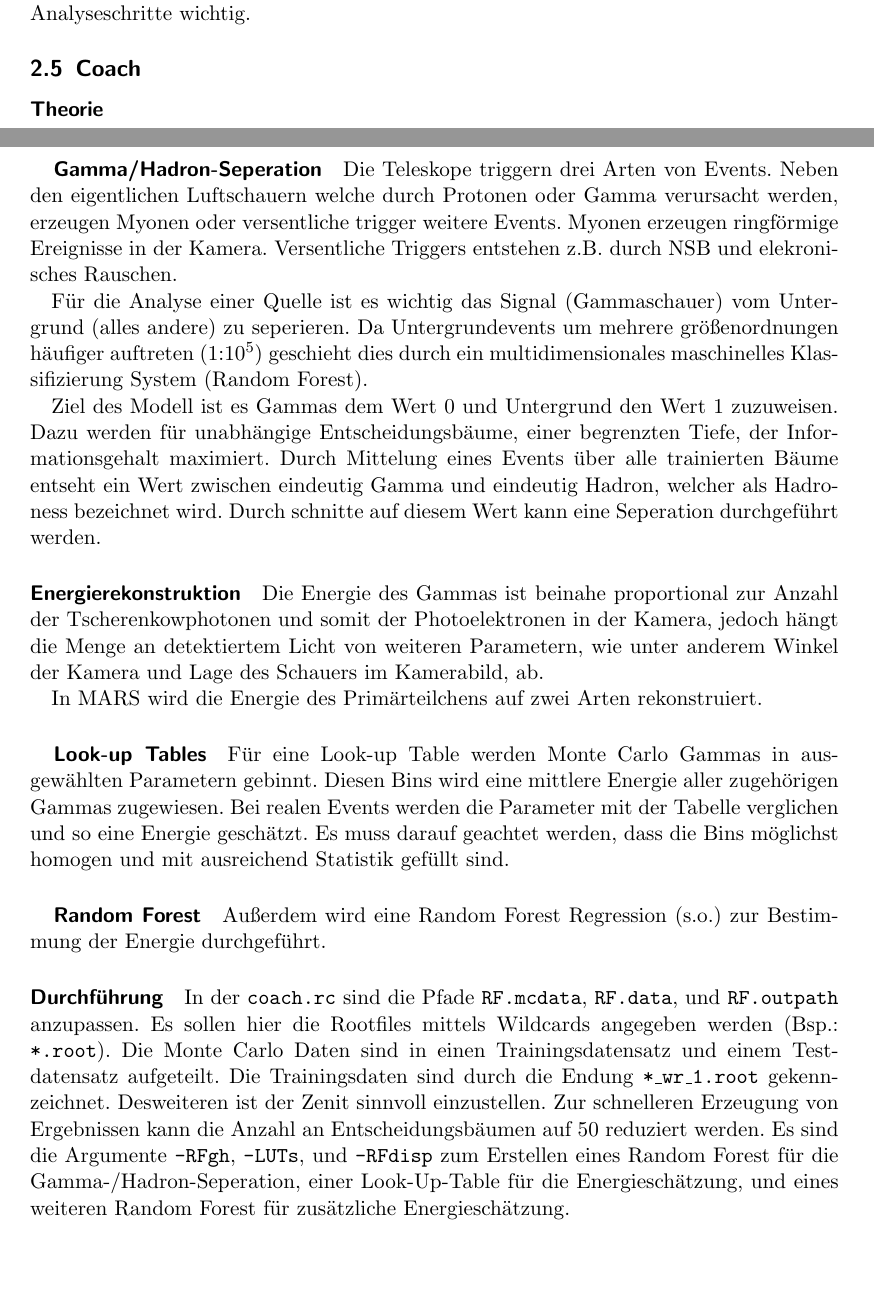
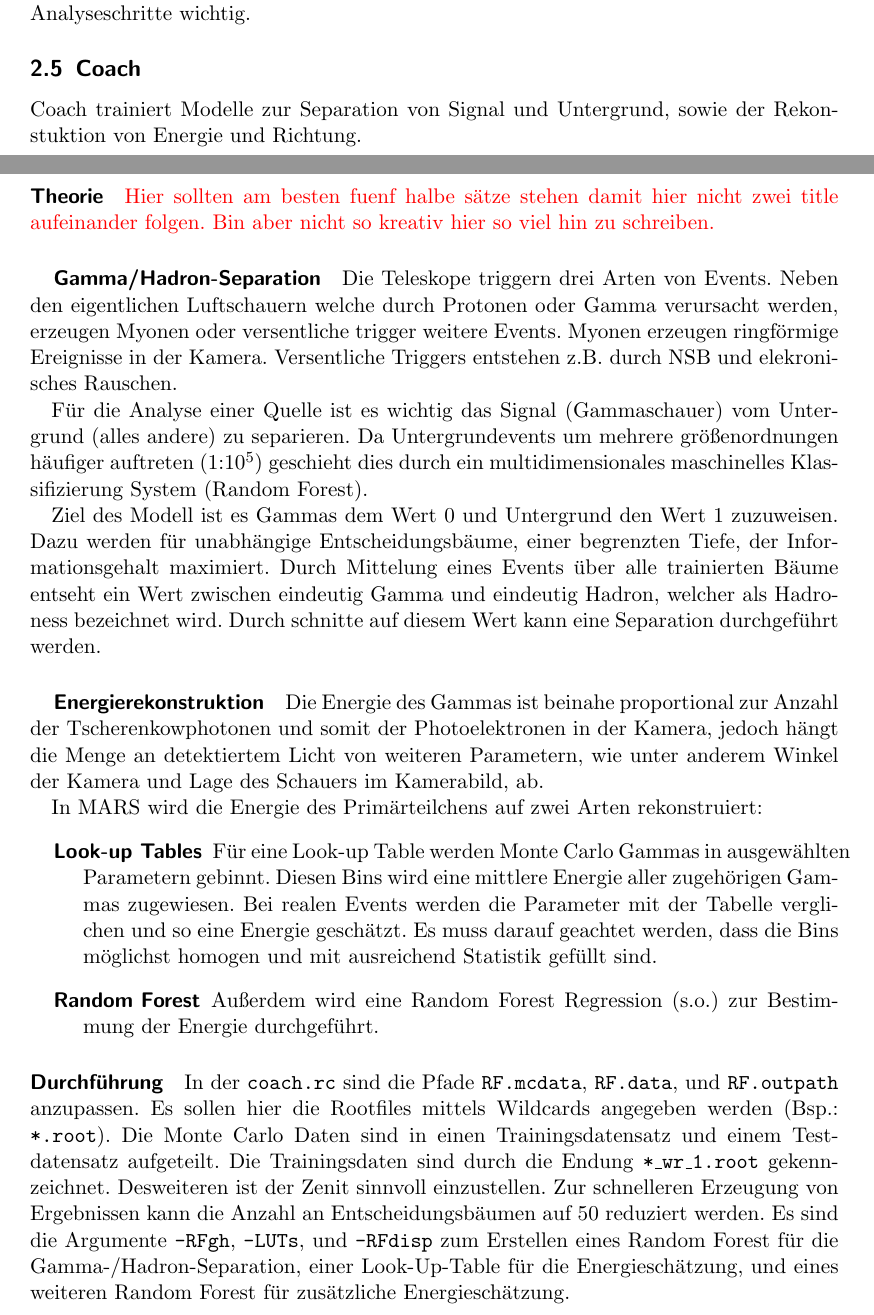
Before and after one commit to nbiederbeck/masterpraktikum, a LaTeX document (06-20181114-Lehrstuhlversuch/anleitung/anleitung.tex, which reads 06-20181114-Lehrstuhlversuch/anleitung/content/mars/coach.tex): two parts of pages 6 and 7 of 9, joined at a grey line, cut so that both start at the same text, the shorter picture padded with empty space. Compiled offline with pdfLaTeX.

Commit message:
add some regression

```diff
--- a/06-20181114-Lehrstuhlversuch/anleitung/content/mars/coach.tex
+++ b/06-20181114-Lehrstuhlversuch/anleitung/content/mars/coach.tex
@@ -1,10 +1,13 @@
 \subsection{Coach}%
 \label{sub:coach}
-
+Coach trainiert Modelle zur Separation von Signal und Untergrund,
+sowie der Rekonstuktion von Energie und Richtung.
 \paragraph{Theorie}%
 \label{par:theorie}
+{\color{red}Hier sollten am besten fuenf halbe sätze stehen damit hier nicht zwei title aufeinander
+folgen. Bin aber nicht so kreativ hier so viel hin zu schreiben.}
 
-\subparagraph{Gamma/Hadron-Seperation}
+\subparagraph{Gamma/Hadron-Separation}
 Die Teleskope triggern drei Arten von Events.
 Neben den eigentlichen Luftschauern welche durch Protonen
 oder Gamma verursacht werden,
@@ -13,7 +16,7 @@ Myonen erzeugen ringförmige Ereignisse in der Kamera.
 Versentliche Triggers entstehen z.B. durch NSB und elekronisches Rauschen.
 
 Für die Analyse einer Quelle ist es wichtig das Signal (Gammaschauer) vom
-Untergrund (alles andere) zu seperieren.
+Untergrund (alles andere) zu separieren.
 Da Untergrundevents um mehrere größenordnungen häufiger auftreten (1:\num{e5})
 geschieht dies durch ein multidimensionales maschinelles Klassifizierung
 System (Random Forest).
@@ -25,9 +28,9 @@ der Informationsgehalt maximiert.
 Durch Mittelung eines Events über alle trainierten Bäume entseht ein Wert
 zwischen eindeutig Gamma und eindeutig Hadron, welcher als Hadroness bezeichnet
 wird.
-Durch schnitte auf diesem Wert kann eine Seperation durchgeführt werden.
+Durch schnitte auf diesem Wert kann eine Separation durchgeführt werden.
 
-\paragraph{Energierekonstruktion}%
+\subparagraph{Energierekonstruktion}%
 \label{par:energie}
 
 Die Energie des Gammas ist beinahe proportional
@@ -36,21 +39,20 @@ und somit der Photoelektronen in der Kamera,
 jedoch hängt die Menge an detektiertem Licht von weiteren Parametern,
 wie unter anderem Winkel der Kamera und Lage des Schauers im Kamerabild, ab.
 
-In MARS wird die Energie des Primärteilchens auf zwei Arten rekonstruiert.
-
-\subparagraph{Look-up Tables}
-Für eine Look-up Table werden Monte Carlo Gammas
-in ausgewählten Parametern gebinnt.
+In MARS wird die Energie des Primärteilchens auf zwei Arten rekonstruiert:
+\begin{description}
+	\item[\quad Look-up Tables] Für eine Look-up Table werden Monte Carlo
+		Gammas in ausgewählten Parametern gebinnt.
 		Diesen Bins wird eine mittlere Energie aller
 		zugehörigen Gammas zugewiesen.
 		Bei realen Events werden die Parameter mit der Tabelle verglichen
 		und so eine Energie geschätzt.
 		Es muss darauf geachtet werden,
 		dass die Bins möglichst homogen und mit ausreichend Statistik gefüllt sind.
+	\item[\quad Random Forest] Außerdem wird eine Random Forest Regression (s.o.)
+		zur Bestimmung der Energie durchgeführt.
+\end{description}
 
-\subparagraph{Random Forest}
-Außerdem wird eine Random Forest Regression (s.o.)
-zur Bestimmung der Energie durchgeführt.
 
 \paragraph{Durchführung}%
 In der \texttt{coach.rc} sind die Pfade
@@ -70,7 +72,7 @@ Entscheidungsbäumen auf \num{50}
 reduziert werden.
 Es sind die Argumente
 \texttt{-RFgh}, \texttt{-LUTs}, und \texttt{-RFdisp}
-zum Erstellen eines Random Forest für die Gamma-/Hadron-Seperation,
+zum Erstellen eines Random Forest für die Gamma-/Hadron-Separation,
 einer Look-Up-Table für die Energieschätzung,
 und eines weiteren Random Forest für zusätzliche Energieschätzung.
 
```
Lines whose indentation alone changed are shown as unchanged.
